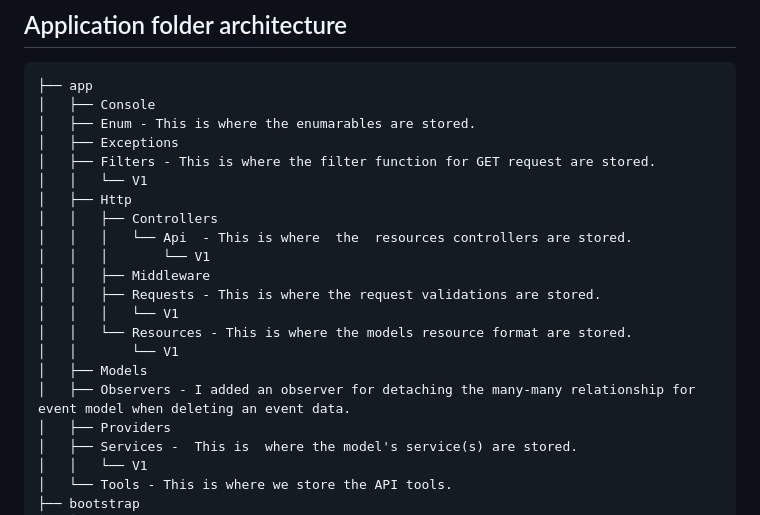
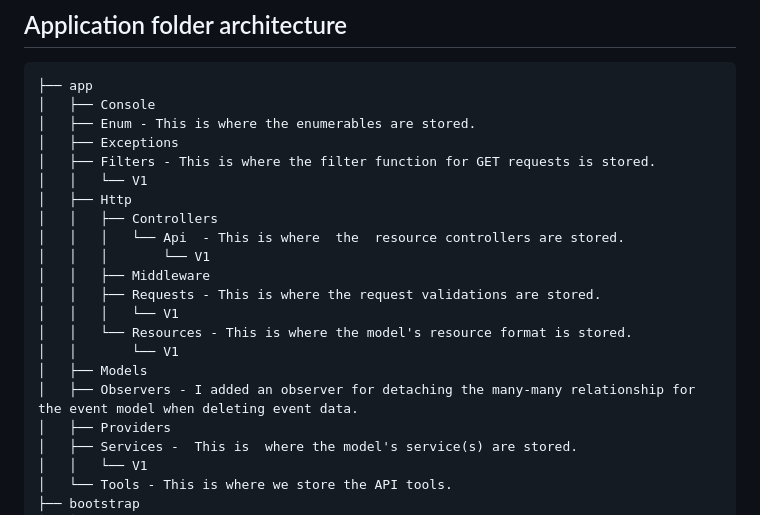
Before and after one commit to jaysonhabitan/events-api, a Markdown page: README.md, the part around the change. Rendered like a GitHub page.

````diff
--- a/README.md
+++ b/README.md
@@ -301,21 +301,21 @@ php artisan test --env=testing
 ```
 ├── app
 │   ├── Console
-│   ├── Enum - This is where the enumarables are stored.
+│   ├── Enum - This is where the enumerables are stored.
 │   ├── Exceptions
-│   ├── Filters - This is where the filter function for GET request are stored.
+│   ├── Filters - This is where the filter function for GET requests is stored.
 │   │   └── V1
 │   ├── Http
 │   │   ├── Controllers
-│   │   │   └── Api  - This is where  the  resources controllers are stored.
+│   │   │   └── Api  - This is where  the  resource controllers are stored.
 │   │   │       └── V1
 │   │   ├── Middleware
 │   │   ├── Requests - This is where the request validations are stored.
 │   │   │   └── V1
-│   │   └── Resources - This is where the models resource format are stored.
+│   │   └── Resources - This is where the model's resource format is stored.
 │   │       └── V1
 │   ├── Models
-│   ├── Observers - I added an observer for detaching the many-many relationship for event model when deleting an event data.
+│   ├── Observers - I added an observer for detaching the many-many relationship for the event model when deleting event data.
 │   ├── Providers
 │   ├── Services -  This is  where the model's service(s) are stored.
 │   │   └── V1
````
